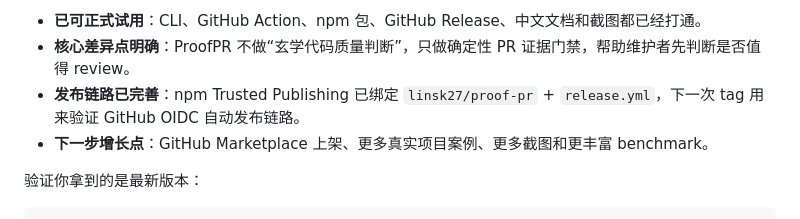
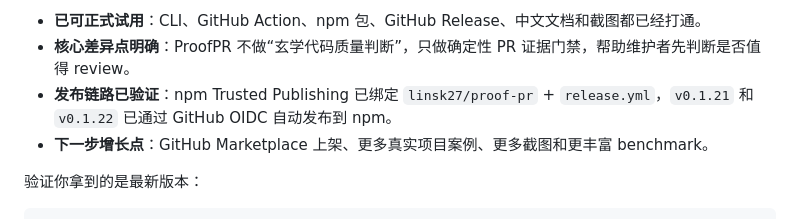
Before and after one commit to linsk27/proof-pr, a Markdown page: README.md, the part around the change. Drawn GitHub-style.

Commit message:
docs: mark trusted publishing verified

```diff
--- a/README.md
+++ b/README.md
@@ -26,7 +26,7 @@ ProofPR 是给开源维护者和工程团队使用的 **PR 证据门禁**。它
 
 - **已可正式试用**：CLI、GitHub Action、npm 包、GitHub Release、中文文档和截图都已经打通。
 - **核心差异点明确**：ProofPR 不做“玄学代码质量判断”，只做确定性 PR 证据门禁，帮助维护者先判断是否值得 review。
-- **发布链路已完善**：npm Trusted Publishing 已绑定 `linsk27/proof-pr` + `release.yml`，下一次 tag 用来验证 GitHub OIDC 自动发布链路。
+- **发布链路已验证**：npm Trusted Publishing 已绑定 `linsk27/proof-pr` + `release.yml`，`v0.1.21` 和 `v0.1.22` 已通过 GitHub OIDC 自动发布到 npm。
 - **下一步增长点**：GitHub Marketplace 上架、更多真实项目案例、更多截图和更丰富 benchmark。
 
 验证你拿到的是最新版本：
```
Also changed, not shown: docs/roadmap.md (+2 -2 lines).
